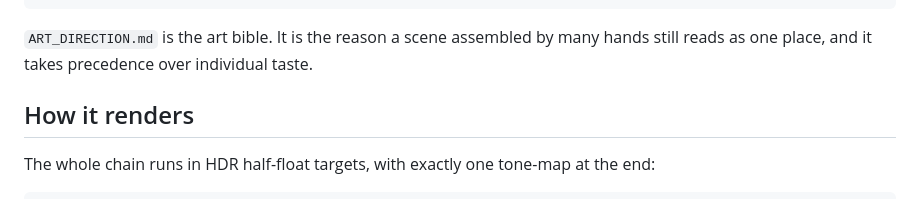
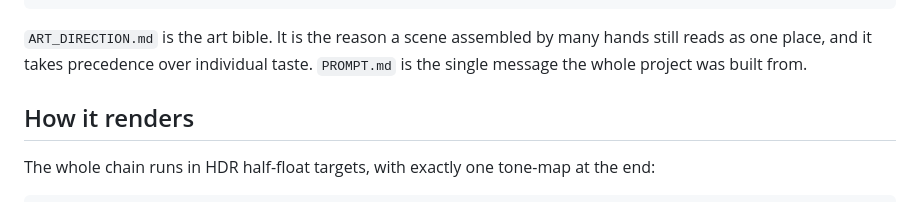
Before and after one commit to PauliusOS/pallet-town-3d, a Markdown page: README.md, the part around the change. GitHub-like rendering.

Commit message:
Add PROMPT.md — the message the project was built from
Co-Authored-By: Claude Opus 5 (1M context) <noreply@anthropic.com>

````diff
--- a/README.md
+++ b/README.md
@@ -38,7 +38,8 @@ tools/           headless capture harnesses used for visual review
 ```
 
 `ART_DIRECTION.md` is the art bible. It is the reason a scene assembled by many hands still reads
-as one place, and it takes precedence over individual taste.
+as one place, and it takes precedence over individual taste. `PROMPT.md` is the single message the
+whole project was built from.
 
 ## How it renders
 
````
Also changed, not shown: PROMPT.md (added, +29 -0 lines).
